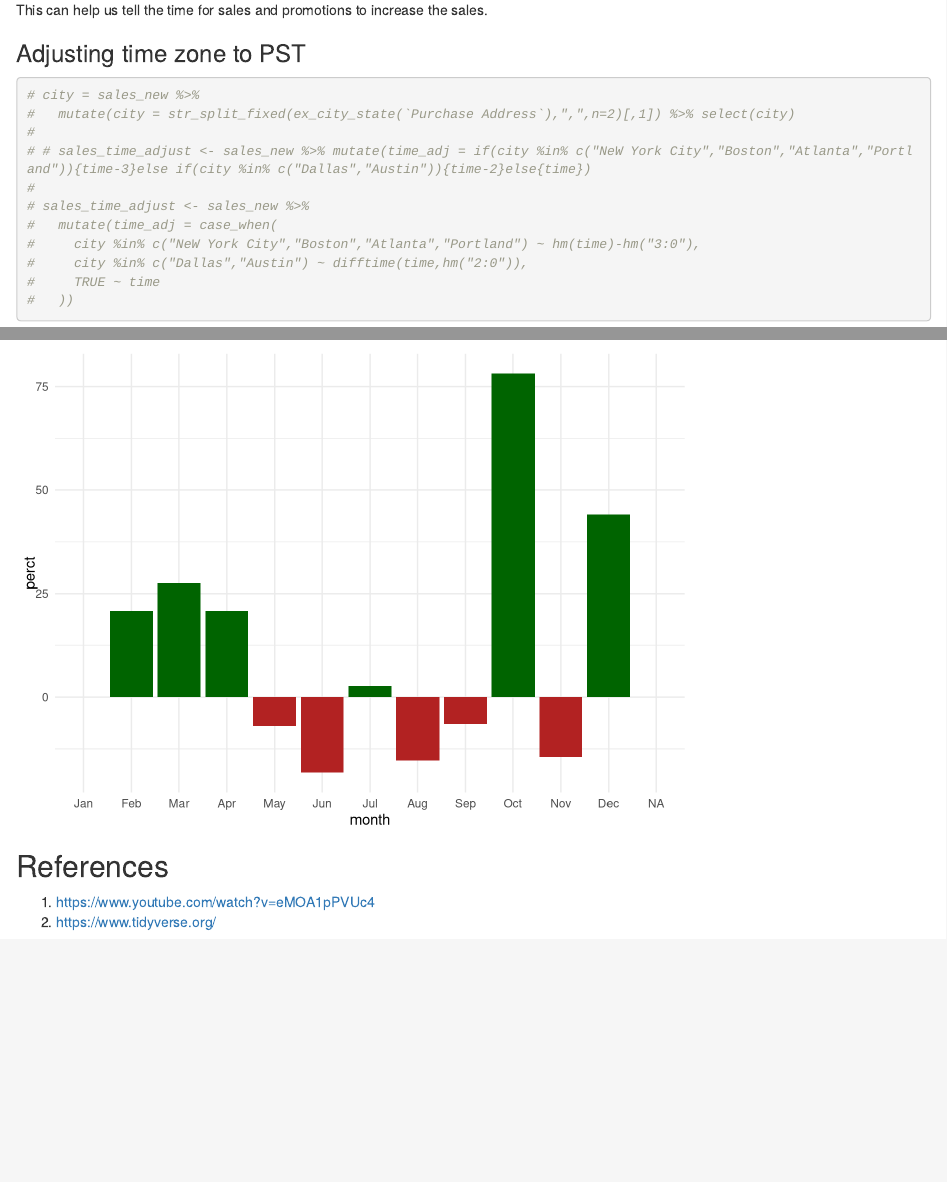
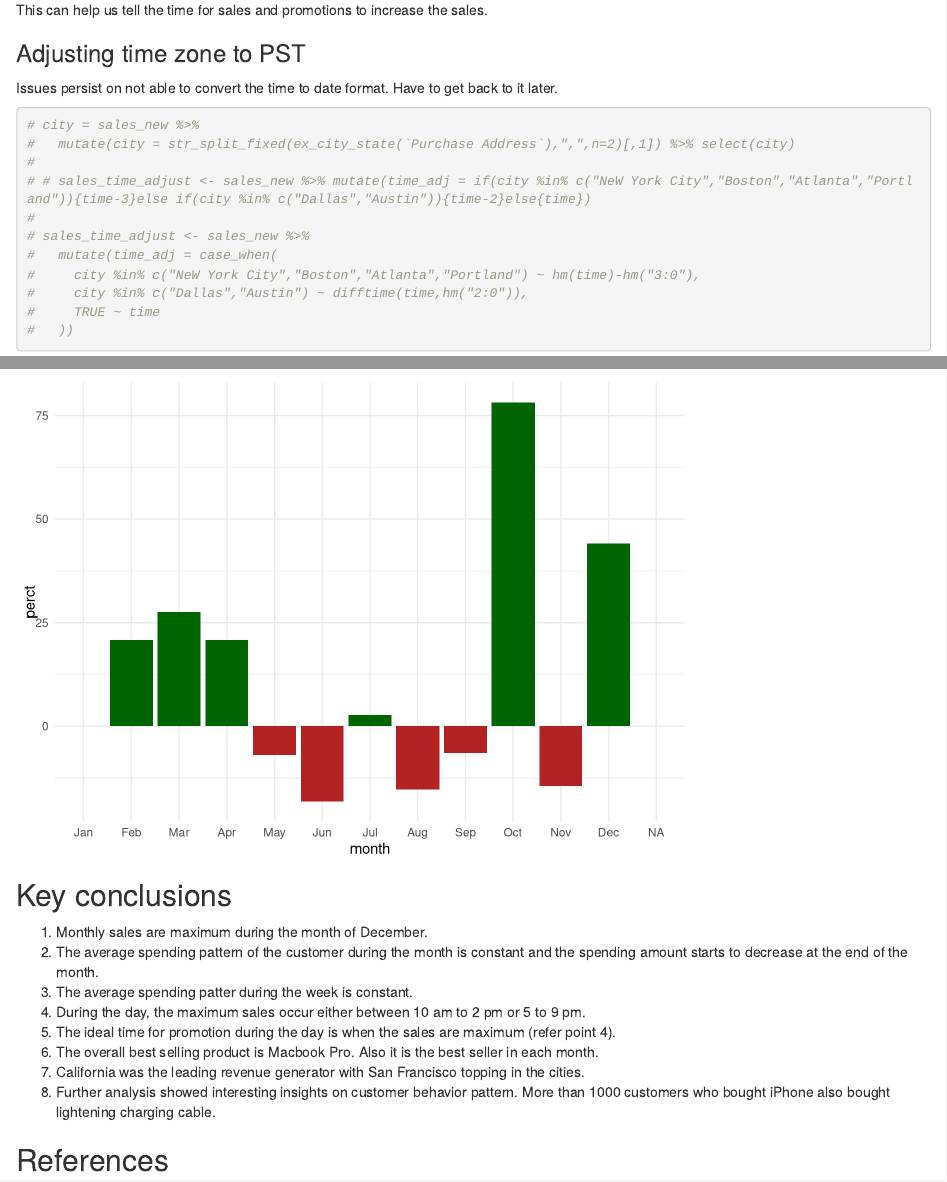
Before and after one commit to amalasi2418/sales_analytics, an R Markdown document (sales_analysis.Rmd): the page in a window 1100 px wide, from 7340 px down, and a second part further down, joined at a grey line. Rendered offline with R 4.5, knitr and Pandoc, with nearby package versions; some code elsewhere in the file could not run offline.

Commit message:
summary update

````diff
--- a/sales_analysis.Rmd
+++ b/sales_analysis.Rmd
@@ -196,7 +196,7 @@ This can help us tell the time for sales and promotions to increase the sales.
 
 ### Adjusting time zone to PST
 
-
+Issues persist on not able to convert the time to date format. Have to get back to it later.
 ```{r}
 # city = sales_new %>%
 #   mutate(city = str_split_fixed(ex_city_state(`Purchase Address`),",",n=2)[,1]) %>% select(city)
@@ -345,6 +345,16 @@ sales_MoM %>% mutate(id = ifelse(perct >0,1,2)) %>%
   theme(legend.position = "none")
 ```
 
+## Key conclusions
+
+1. Monthly sales are maximum during the month of December.
+2. The average spending pattern of the customer during the month is constant and the spending amount starts to decrease at the end of the month.
+3. The average spending patter during the week is constant.
+4. During the day, the maximum sales occur either between 10 am to 2 pm or 5 to 9 pm.
+5. The ideal time for promotion during the day is when the sales are maximum (refer point 4).
+6. The overall best selling product is Macbook Pro. Also it is the best seller in each month.
+7. California was the leading revenue generator with San Francisco topping in the cities.
+8. Further analysis showed interesting insights on customer behavior pattern. More than 1000 customers who bought iPhone also bought lightening charging cable.
 
 ## References
 
````
Also changed, not shown: README.md.
